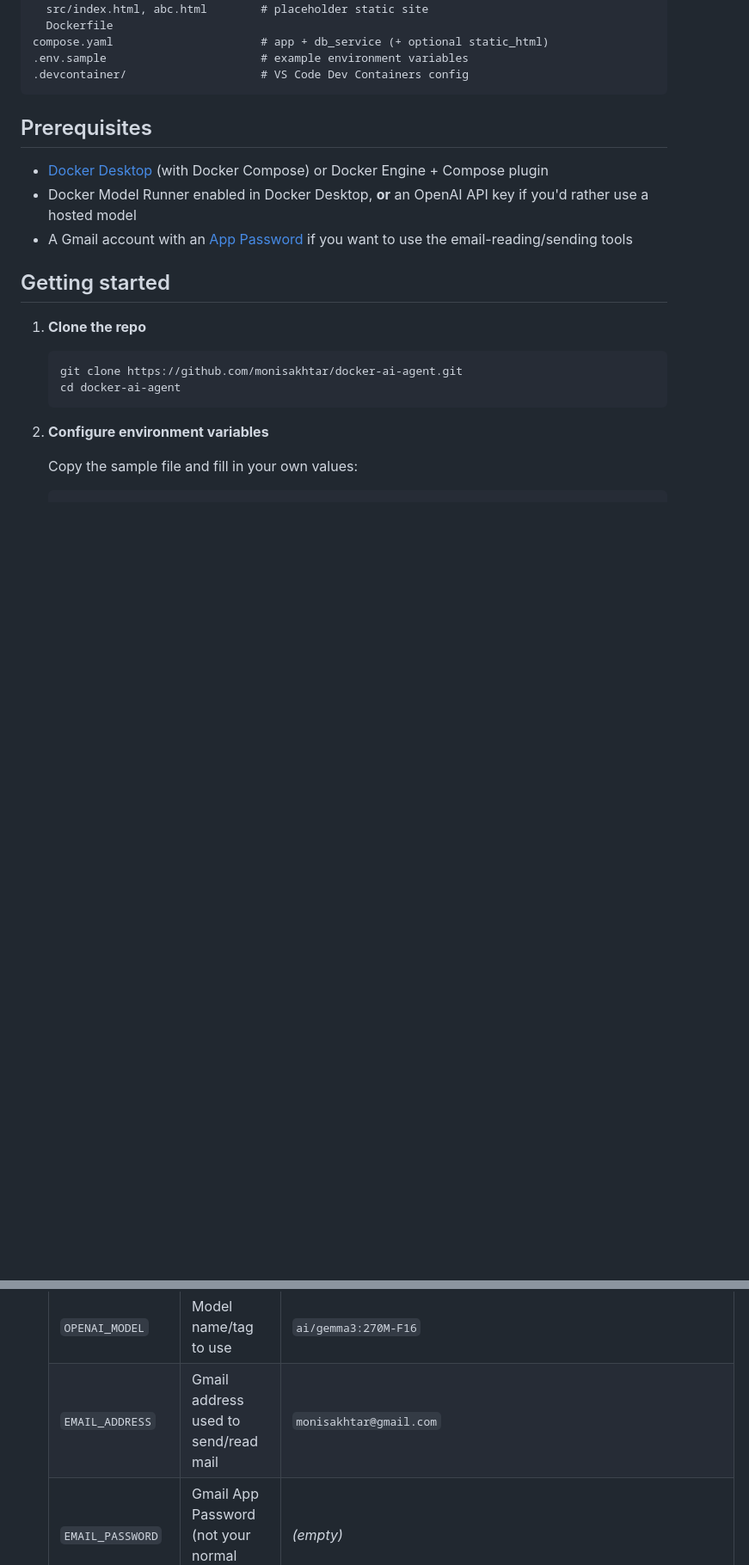
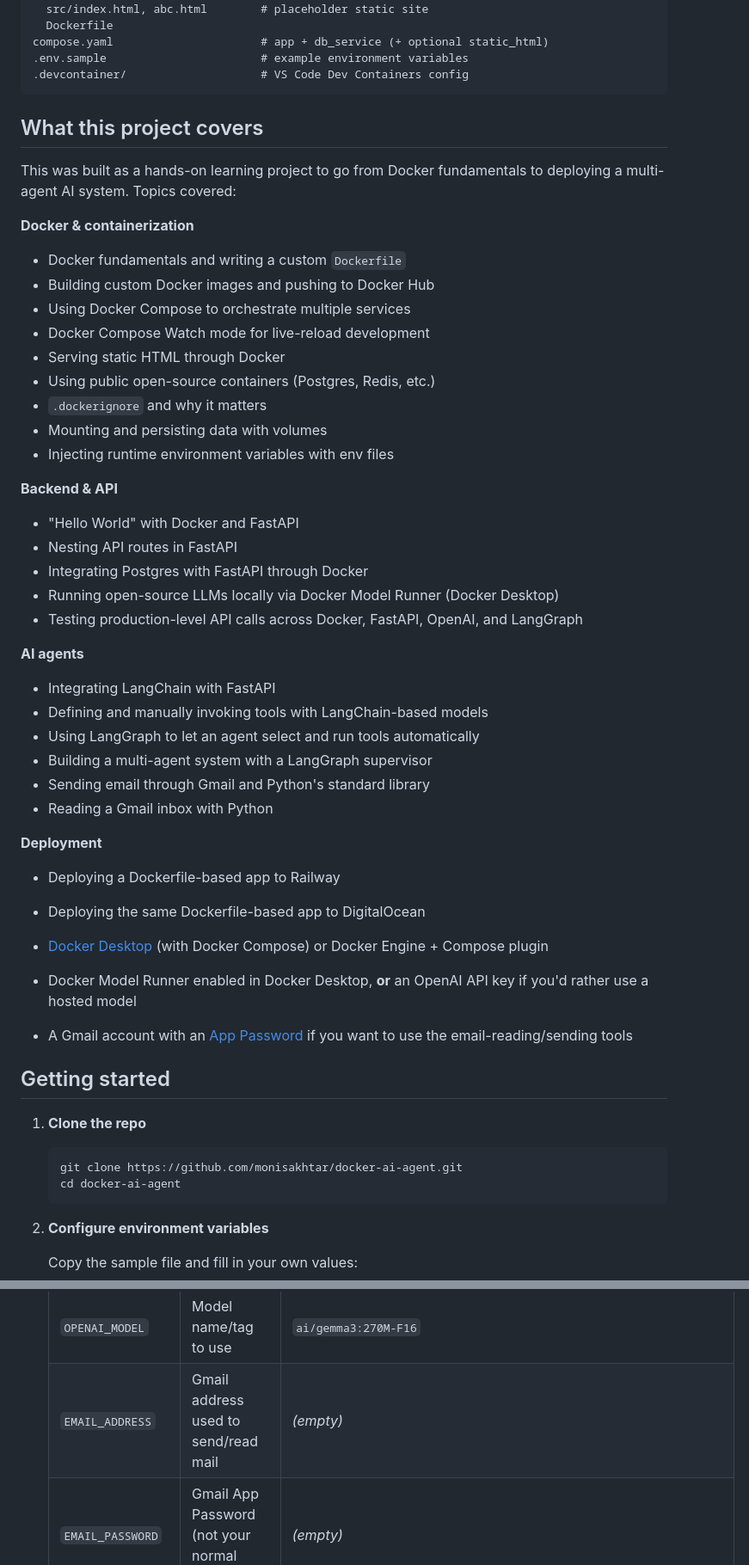
Before and after one commit to monisakhtar/docker-ai-agent, a Markdown page: README.md, 2 parts joined by grey strips. Shown at 86% size. Drawn GitHub-style; blank space fills up the shorter version.

Commit message:
Revise README with project details and environment variables
Updated the README to reflect project coverage and prerequisites, including Docker, API, AI agents, and deployment topics. Adjusted example environment variables and removed specific email address.

````diff
--- a/README.md
+++ b/README.md
@@ -58,7 +58,41 @@ compose.yaml                      # app + db_service (+ optional static_html)
 .devcontainer/                    # VS Code Dev Containers config
 ```
 
-## Prerequisites
+## What this project covers
+
+This was built as a hands-on learning project to go from Docker fundamentals to deploying a multi-agent AI system. Topics covered:
+
+**Docker & containerization**
+- Docker fundamentals and writing a custom `Dockerfile`
+- Building custom Docker images and pushing to Docker Hub
+- Using Docker Compose to orchestrate multiple services
+- Docker Compose Watch mode for live-reload development
+- Serving static HTML through Docker
+- Using public open-source containers (Postgres, Redis, etc.)
+- `.dockerignore` and why it matters
+- Mounting and persisting data with volumes
+- Injecting runtime environment variables with env files
+
+**Backend & API**
+- "Hello World" with Docker and FastAPI
+- Nesting API routes in FastAPI
+- Integrating Postgres with FastAPI through Docker
+- Running open-source LLMs locally via Docker Model Runner (Docker Desktop)
+- Testing production-level API calls across Docker, FastAPI, OpenAI, and LangGraph
+
+**AI agents**
+- Integrating LangChain with FastAPI
+- Defining and manually invoking tools with LangChain-based models
+- Using LangGraph to let an agent select and run tools automatically
+- Building a multi-agent system with a LangGraph supervisor
+- Sending email through Gmail and Python's standard library
+- Reading a Gmail inbox with Python
+
+**Deployment**
+- Deploying a Dockerfile-based app to Railway
+- Deploying the same Dockerfile-based app to DigitalOcean
+
+
 
 - [Docker Desktop](https://www.docker.com/products/docker-desktop/) (with Docker Compose) or Docker Engine + Compose plugin
 - Docker Model Runner enabled in Docker Desktop, **or** an OpenAI API key if you'd rather use a hosted model
@@ -88,7 +122,7 @@ compose.yaml                      # app + db_service (+ optional static_html)
    | `OPENAI_BASE_URL` | Base URL for the OpenAI-compatible LLM endpoint | Docker Model Runner (`http://model-runner.docker.internal/engines/v1/`) |
    | `OPENAI_API_KEY` | API key for the LLM endpoint. **Required** — the app raises an error at import time if this is unset | *(empty)* |
    | `OPENAI_MODEL` | Model name/tag to use | `ai/gemma3:270M-F16` |
-   | `EMAIL_ADDRESS` | Gmail address used to send/read mail | `monisakhtar@gmail.com` |
+   | `EMAIL_ADDRESS` | Gmail address used to send/read mail | *(empty)* |
    | `EMAIL_PASSWORD` | Gmail App Password (not your normal password) | *(empty)* |
    | `EMAIL_HOST` | SMTP host | `smtp.gmail.com` |
    | `EMAIL_PORT` | SMTP port | `465` |
````
